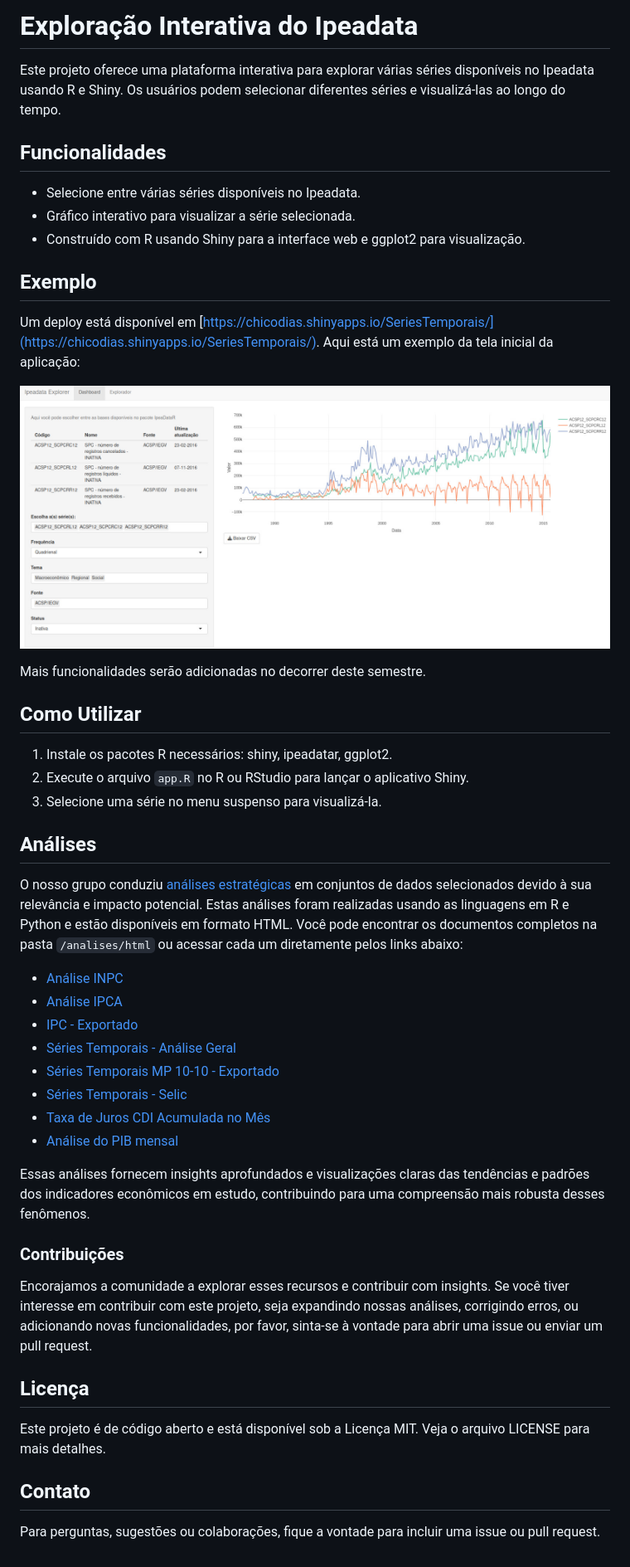
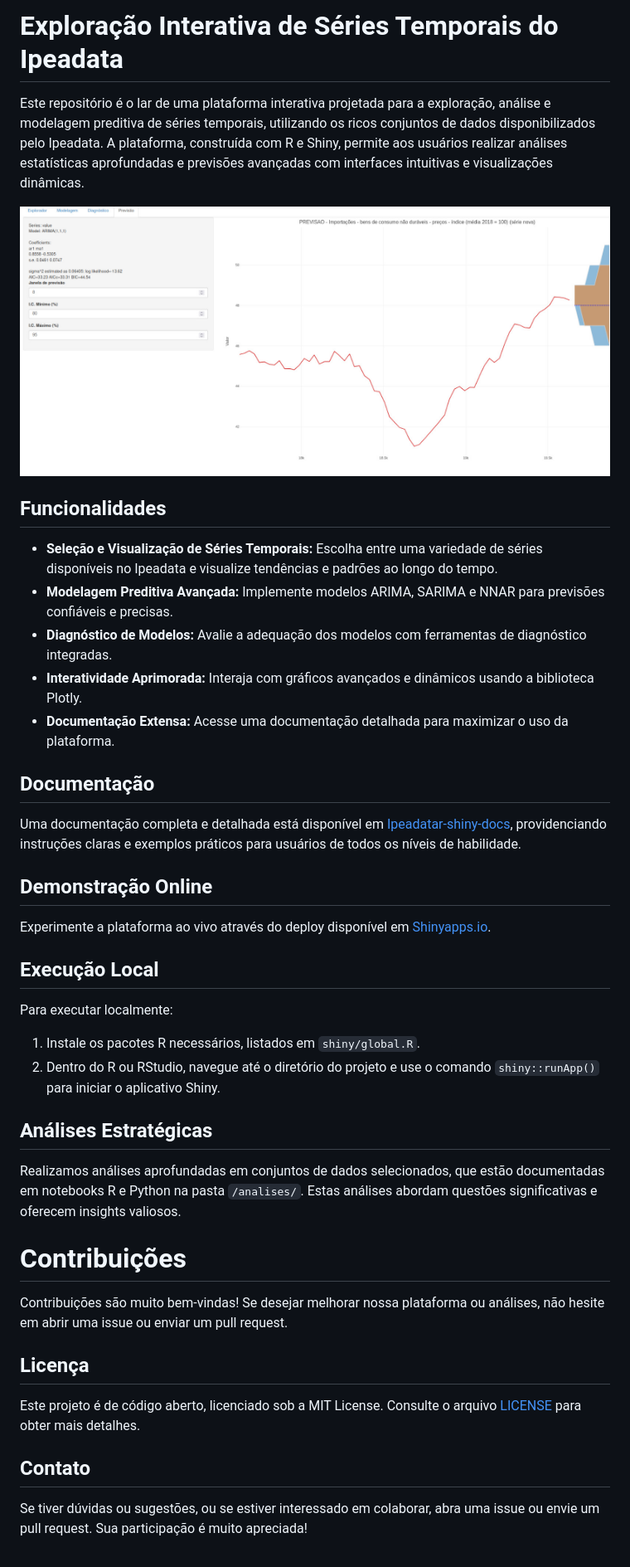
Before and after one commit to chicodias/ipeadatar-shiny, a Markdown page: readme.md, the part around the change. Shown: that part at 83% size. Rendered like a GitHub page; pictures changed too: example.jpeg.

```diff
--- a/readme.md
+++ b/readme.md
@@ -1,55 +1,44 @@
-# Exploração Interativa do Ipeadata
+# Exploração Interativa de Séries Temporais do Ipeadata
 
-Este projeto oferece uma plataforma interativa para explorar várias séries disponíveis no Ipeadata usando R e Shiny. Os usuários podem selecionar diferentes séries e visualizá-las ao longo do tempo.
+Este repositório é o lar de uma plataforma interativa projetada para a exploração, análise e modelagem preditiva de séries temporais, utilizando os ricos conjuntos de dados disponibilizados pelo Ipeadata. A plataforma, construída com R e Shiny, permite aos usuários realizar análises estatísticas aprofundadas e previsões avançadas com interfaces intuitivas e visualizações dinâmicas.
+
+![Exemplo da aplicação](example.jpeg)
 
 ## Funcionalidades
 
-- Selecione entre várias séries disponíveis no Ipeadata.
-- Gráfico interativo para visualizar a série selecionada.
-- Construído com R usando Shiny para a interface web e ggplot2 para visualização.
+- **Seleção e Visualização de Séries Temporais:** Escolha entre uma variedade de séries disponíveis no Ipeadata e visualize tendências e padrões ao longo do tempo.
+- **Modelagem Preditiva Avançada:** Implemente modelos ARIMA, SARIMA e NNAR para previsões confiáveis e precisas.
+- **Diagnóstico de Modelos:** Avalie a adequação dos modelos com ferramentas de diagnóstico integradas.
+- **Interatividade Aprimorada:** Interaja com gráficos avançados e dinâmicos usando a biblioteca Plotly.
+- **Documentação Extensa:** Acesse uma documentação detalhada para maximizar o uso da plataforma.
 
-## Exemplo
+## Documentação
 
-Um deploy está disponível em [https://chicodias.shinyapps.io/SeriesTemporais/](https://chicodias.shinyapps.io/SeriesTemporais/).
-Aqui está um exemplo da tela inicial da aplicação:
+Uma documentação completa e detalhada está disponível em [Ipeadatar-shiny-docs](https://chicodias.github.io/ipeadatar-shiny-docs), providenciando instruções claras e exemplos práticos para usuários de todos os níveis de habilidade.
 
-![Gráfico de Exemplo](example.jpeg)
+## Demonstração Online
 
-Mais funcionalidades serão adicionadas no decorrer deste semestre.
+Experimente a plataforma ao vivo através do deploy disponível em [Shinyapps.io](https://chicodias.shinyapps.io/SeriesTemporais/).
 
-## Como Utilizar
+## Execução Local
 
-1. Instale os pacotes R necessários: shiny, ipeadatar, ggplot2.
-2. Execute o arquivo `app.R` no R ou RStudio para lançar o aplicativo Shiny.
-3. Selecione uma série no menu suspenso para visualizá-la.
+Para executar localmente:
 
-## Análises
+1. Instale os pacotes R necessários, listados em `shiny/global.R`.
+2. Dentro do R ou RStudio, navegue até o diretório do projeto e use o comando `shiny::runApp()` para iniciar o aplicativo Shiny.
 
-O nosso grupo conduziu [análises estratégicas](./analises/html/index.html) em conjuntos de dados selecionados devido à sua relevância e impacto potencial. Estas análises foram realizadas usando as linguagens em R e Python e estão disponíveis em formato HTML. Você pode encontrar os documentos completos na pasta `/analises/html` ou acessar cada um diretamente pelos links abaixo:
+## Análises Estratégicas
 
+Realizamos análises aprofundadas em conjuntos de dados selecionados, que estão documentadas em notebooks R e Python na pasta `/analises/`. Estas análises abordam questões significativas e oferecem insights valiosos.
 
-- [Análise INPC](./analises/html/INPC_(sem_comentário).html)
-- [Análise IPCA](./analises/html/IPCA_ST.html)
-- [IPC - Exportado](./analises/html/IPC-exported.html)
-- [Séries Temporais - Análise Geral](./analises/html/SeriesTemporais.html)
-- [Séries Temporais MP 10-10 - Exportado](./analises/html/SeriesTemporais_MP_10-10-exported.html)
-- [Séries Temporais - Selic](./analises/html/SeriesTemporais_Selic.html)
-- [Taxa de Juros CDI Acumulada no Mês](./analises/html/Taxa_juros_CDI_acumulada_mês-exported.html)
-- [Análise do PIB mensal](./analises/html/PIB.html)
+# Contribuições
 
-
-Essas análises fornecem insights aprofundados e visualizações claras das tendências e padrões dos indicadores econômicos em estudo, contribuindo para uma compreensão mais robusta desses fenômenos.
-
-
-### Contribuições
-
-Encorajamos a comunidade a explorar esses recursos e contribuir com insights. Se você tiver interesse em contribuir com este projeto, seja expandindo nossas análises, corrigindo erros, ou adicionando novas funcionalidades, por favor, sinta-se à vontade para abrir uma issue ou enviar um pull request.
-
+Contribuições são muito bem-vindas! Se desejar melhorar nossa plataforma ou análises, não hesite em abrir uma issue ou enviar um pull request.
 
 ## Licença
 
-Este projeto é de código aberto e está disponível sob a Licença MIT. Veja o arquivo LICENSE para mais detalhes.
+Este projeto é de código aberto, licenciado sob a MIT License. Consulte o arquivo [LICENSE](LICENSE) para obter mais detalhes.
 
 ## Contato
 
-Para perguntas, sugestões ou colaborações, fique a vontade para incluir uma issue ou pull request.
+Se tiver dúvidas ou sugestões, ou se estiver interessado em colaborar, abra uma issue ou envie um pull request. Sua participação é muito apreciada!
```
Also changed, not shown: 11 other files.
